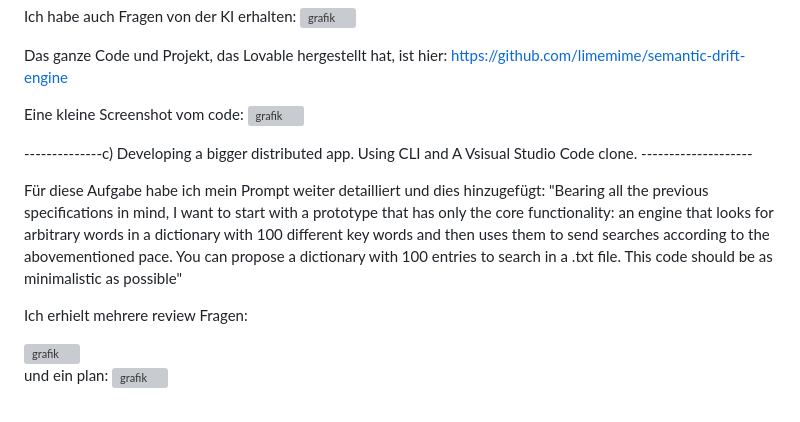
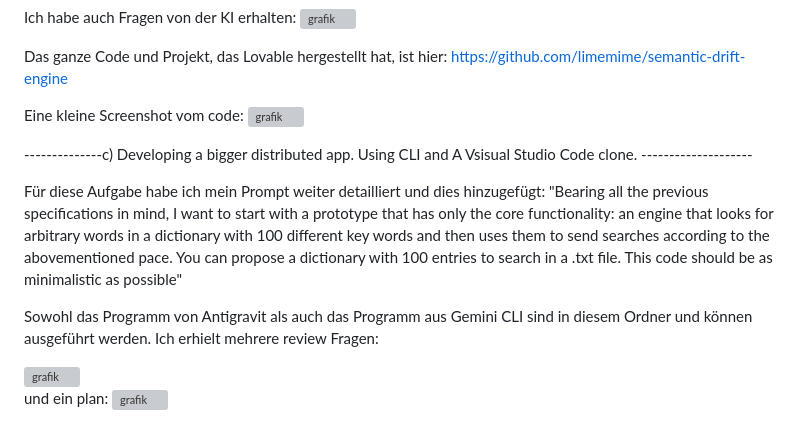
Before and after one commit to limemime/BHT_Softwaretechnik_SS26_JEstrada, a Markdown page: 02_VibeCoding_Praesenz/README.md, the part around one of its changes. Drawn GitHub-style; grey boxes are pictures that could not be loaded.

```diff
--- a/02_VibeCoding_Praesenz/README.md
+++ b/02_VibeCoding_Praesenz/README.md
@@ -34,6 +34,7 @@ Eine kleine Screenshot vom code:
 
 Für diese Aufgabe habe ich mein Prompt weiter detailliert und dies hinzugefügt: "Bearing all the previous specifications in mind, I want to start with a prototype that has only the core functionality: an engine that looks for arbitrary words in a dictionary with 100 different key words and then uses them to send searches according to the abovementioned pace. You can propose a dictionary with 100 entries to search in a .txt file. This code should be as minimalistic as possible"
 
+Sowohl das Programm von Antigravit als auch das Programm aus Gemini CLI sind in diesem Ordner und können ausgeführt werden.
 Ich erhielt mehrere review Fragen:
 
 <img width="1510" height="659" alt="grafik" src="https://github.com/user-attachments/assets/09941ad4-f5b2-4b14-bd69-24962a16de2f" />
```
Also changed, not shown: other parts of 02_VibeCoding_Praesenz/README.md (+12 -1 lines).
